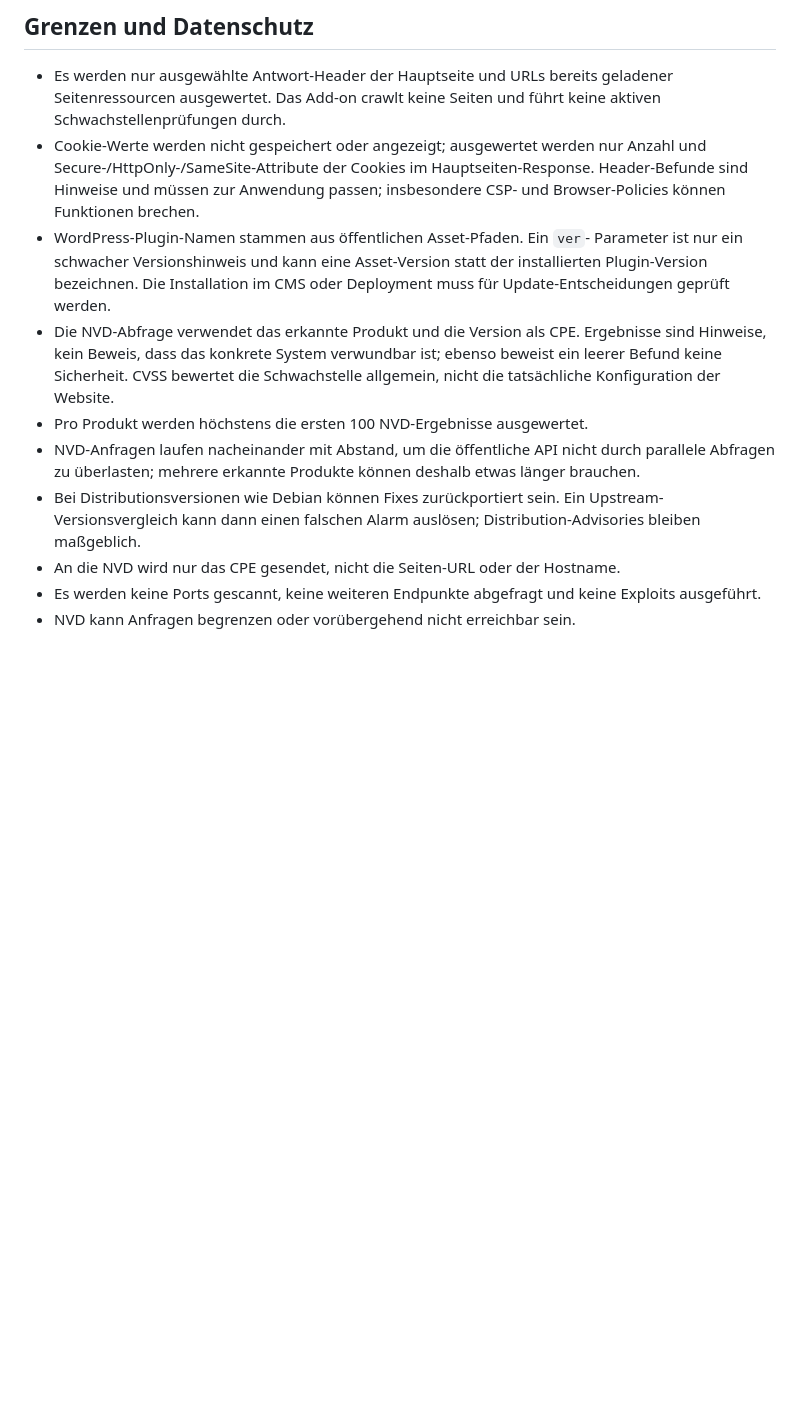
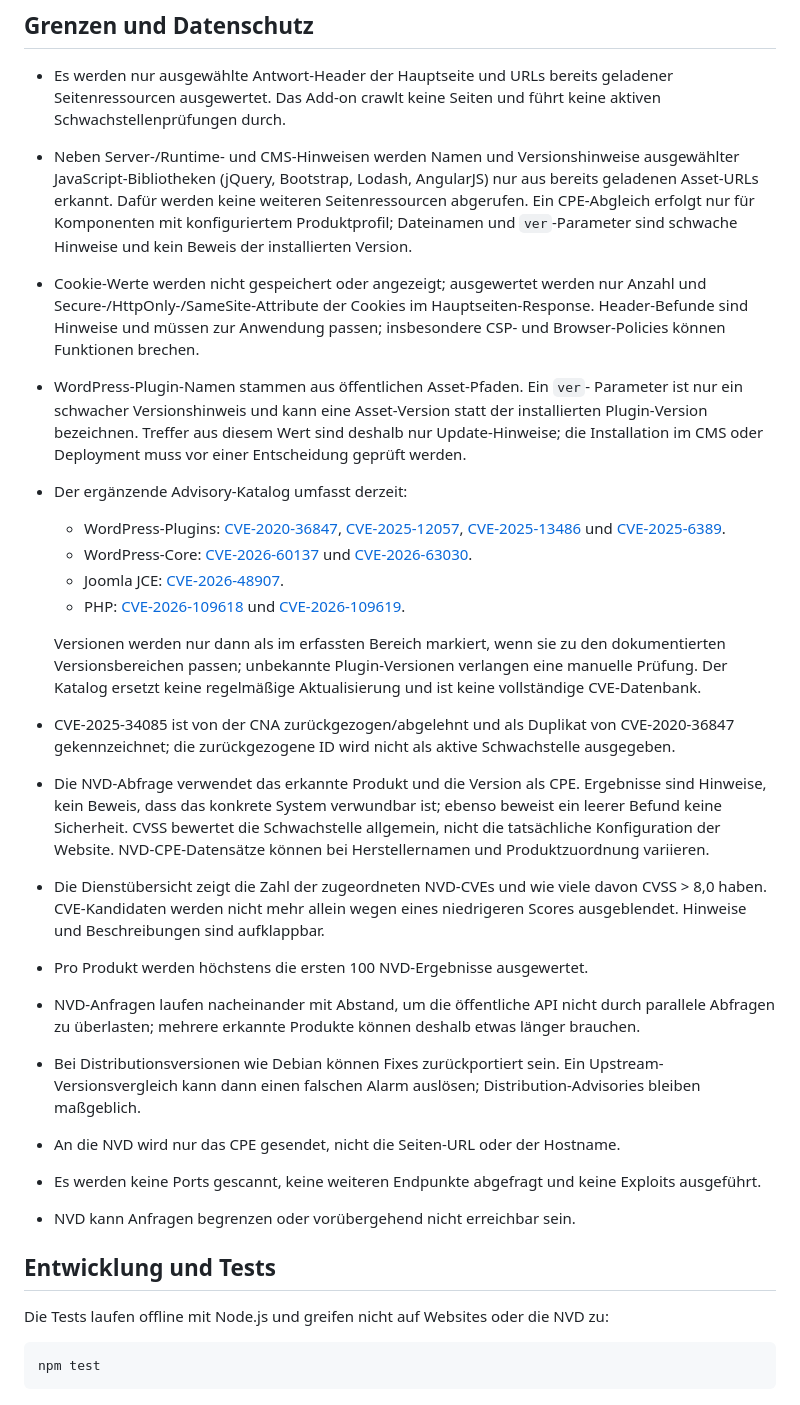
Before and after one commit to loowtime/capybara-vuln-checker, a Markdown page: README.md, the part around one of its changes. Drawn GitHub-style; blank space fills up the shorter version.

Commit message:
Documents scanner scope and development
Clear limits and provenance notes help users distinguish passive hints from verified vulnerabilities and understand how to run the offline checks.

````diff
--- a/README.md
+++ b/README.md
@@ -31,18 +48,47 @@ entfernt und mit **Temporäres Add-on laden** erneut geladen werden.
 - Es werden nur ausgewählte Antwort-Header der Hauptseite und URLs bereits
   geladener Seitenressourcen ausgewertet. Das Add-on crawlt keine Seiten und
   führt keine aktiven Schwachstellenprüfungen durch.
+- Neben Server-/Runtime- und CMS-Hinweisen werden Namen und Versionshinweise
+  ausgewählter JavaScript-Bibliotheken (jQuery, Bootstrap, Lodash, AngularJS)
+  nur aus bereits geladenen Asset-URLs erkannt. Dafür werden keine weiteren
+  Seitenressourcen abgerufen. Ein CPE-Abgleich erfolgt nur für Komponenten mit
+  konfiguriertem Produktprofil; Dateinamen und `ver`-Parameter sind schwache
+  Hinweise und kein Beweis der installierten Version.
 - Cookie-Werte werden nicht gespeichert oder angezeigt; ausgewertet werden
   nur Anzahl und Secure-/HttpOnly-/SameSite-Attribute der Cookies im
   Hauptseiten-Response. Header-Befunde sind Hinweise und müssen zur Anwendung
   passen; insbesondere CSP- und Browser-Policies können Funktionen brechen.
 - WordPress-Plugin-Namen stammen aus öffentlichen Asset-Pfaden. Ein `ver`-
   Parameter ist nur ein schwacher Versionshinweis und kann eine Asset-Version
-  statt der installierten Plugin-Version bezeichnen. Die Installation im CMS
-  oder Deployment muss für Update-Entscheidungen geprüft werden.
+  statt der installierten Plugin-Version bezeichnen. Treffer aus diesem Wert
+  sind deshalb nur Update-Hinweise; die Installation im CMS oder Deployment
+  muss vor einer Entscheidung geprüft werden.
+- Der ergänzende Advisory-Katalog umfasst derzeit:
+  - WordPress-Plugins: [CVE-2020-36847](https://nvd.nist.gov/vuln/detail/CVE-2020-36847),
+    [CVE-2025-12057](https://nvd.nist.gov/vuln/detail/CVE-2025-12057),
+    [CVE-2025-13486](https://nvd.nist.gov/vuln/detail/CVE-2025-13486) und
+    [CVE-2025-6389](https://nvd.nist.gov/vuln/detail/CVE-2025-6389).
+  - WordPress-Core: [CVE-2026-60137](https://nvd.nist.gov/vuln/detail/CVE-2026-60137)
+    und [CVE-2026-63030](https://nvd.nist.gov/vuln/detail/CVE-2026-63030).
+  - Joomla JCE: [CVE-2026-48907](https://nvd.nist.gov/vuln/detail/CVE-2026-48907).
+  - PHP: [CVE-2026-109618](https://nvd.nist.gov/vuln/detail/CVE-2026-109618)
+    und [CVE-2026-109619](https://nvd.nist.gov/vuln/detail/CVE-2026-109619).
+
+  Versionen werden nur dann als im erfassten Bereich markiert, wenn sie zu den
+  dokumentierten Versionsbereichen passen; unbekannte Plugin-Versionen
+  verlangen eine manuelle Prüfung. Der Katalog ersetzt keine regelmäßige
+  Aktualisierung und ist keine vollständige CVE-Datenbank.
+- CVE-2025-34085 ist von der CNA zurückgezogen/abgelehnt und als Duplikat von
+  CVE-2020-36847 gekennzeichnet; die zurückgezogene ID wird nicht als aktive
+  Schwachstelle ausgegeben.
 - Die NVD-Abfrage verwendet das erkannte Produkt und die Version als CPE.
   Ergebnisse sind Hinweise, kein Beweis, dass das konkrete System verwundbar
   ist; ebenso beweist ein leerer Befund keine Sicherheit. CVSS bewertet die
   Schwachstelle allgemein, nicht die tatsächliche Konfiguration der Website.
+  NVD-CPE-Datensätze können bei Herstellernamen und Produktzuordnung variieren.
+- Die Dienstübersicht zeigt die Zahl der zugeordneten NVD-CVEs und wie viele
+  davon CVSS > 8,0 haben. CVE-Kandidaten werden nicht mehr allein wegen eines
+  niedrigeren Scores ausgeblendet. Hinweise und Beschreibungen sind aufklappbar.
 - Pro Produkt werden höchstens die ersten 100 NVD-Ergebnisse ausgewertet.
 - NVD-Anfragen laufen nacheinander mit Abstand, um die öffentliche API nicht
   durch parallele Abfragen zu überlasten; mehrere erkannte Produkte können
@@ -54,3 +100,12 @@ entfernt und mit **Temporäres Add-on laden** erneut geladen werden.
 - Es werden keine Ports gescannt, keine weiteren Endpunkte abgefragt und keine
   Exploits ausgeführt.
 - NVD kann Anfragen begrenzen oder vorübergehend nicht erreichbar sein.
+
+## Entwicklung und Tests
+
+Die Tests laufen offline mit Node.js und greifen nicht auf Websites oder die
+NVD zu:
+
+```sh
+npm test
+```
````
Also changed, not shown: other parts of README.md (+27 -10 lines).
